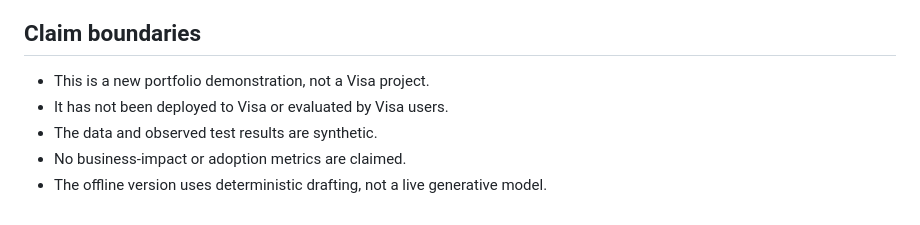
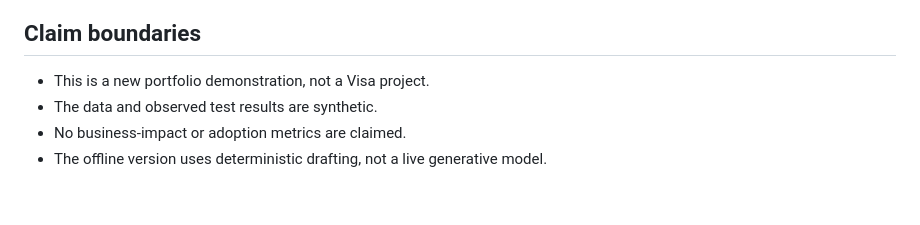
Before and after one commit to Steven-Chen-53/grounded-brief-builder, a Markdown page: client_brief_assistant/README.md, the part around the change. Rendered like a GitHub page.

Commit message:
Update README to clarify project status
Removed mention of deployment and evaluation by Visa users.

```diff
--- a/client_brief_assistant/README.md
+++ b/client_brief_assistant/README.md
@@ -152,7 +152,6 @@ A production implementation would require Visa-approved patterns and ownership f
 ## Claim boundaries
 
 - This is a new portfolio demonstration, not a Visa project.
-- It has not been deployed to Visa or evaluated by Visa users.
 - The data and observed test results are synthetic.
 - No business-impact or adoption metrics are claimed.
 - The offline version uses deterministic drafting, not a live generative model.
```
